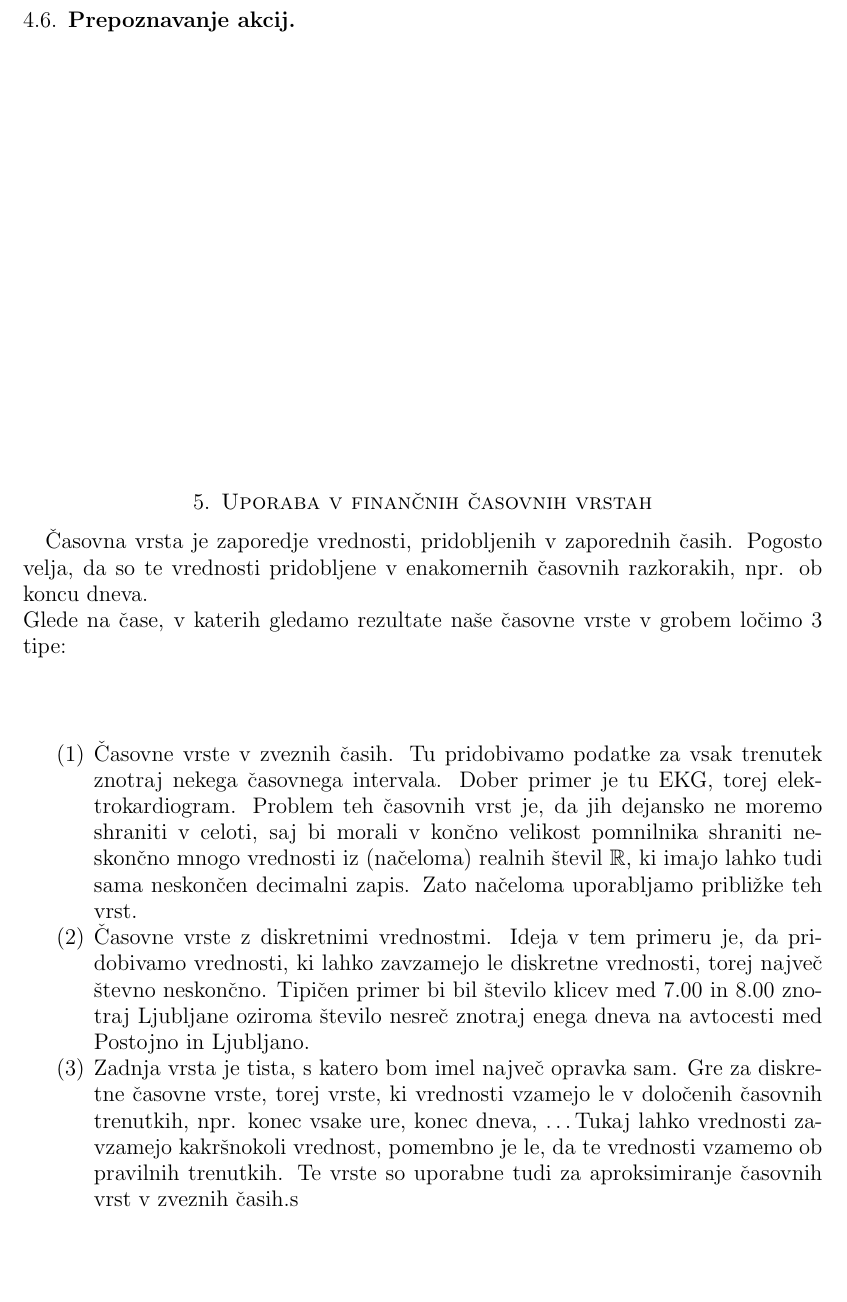
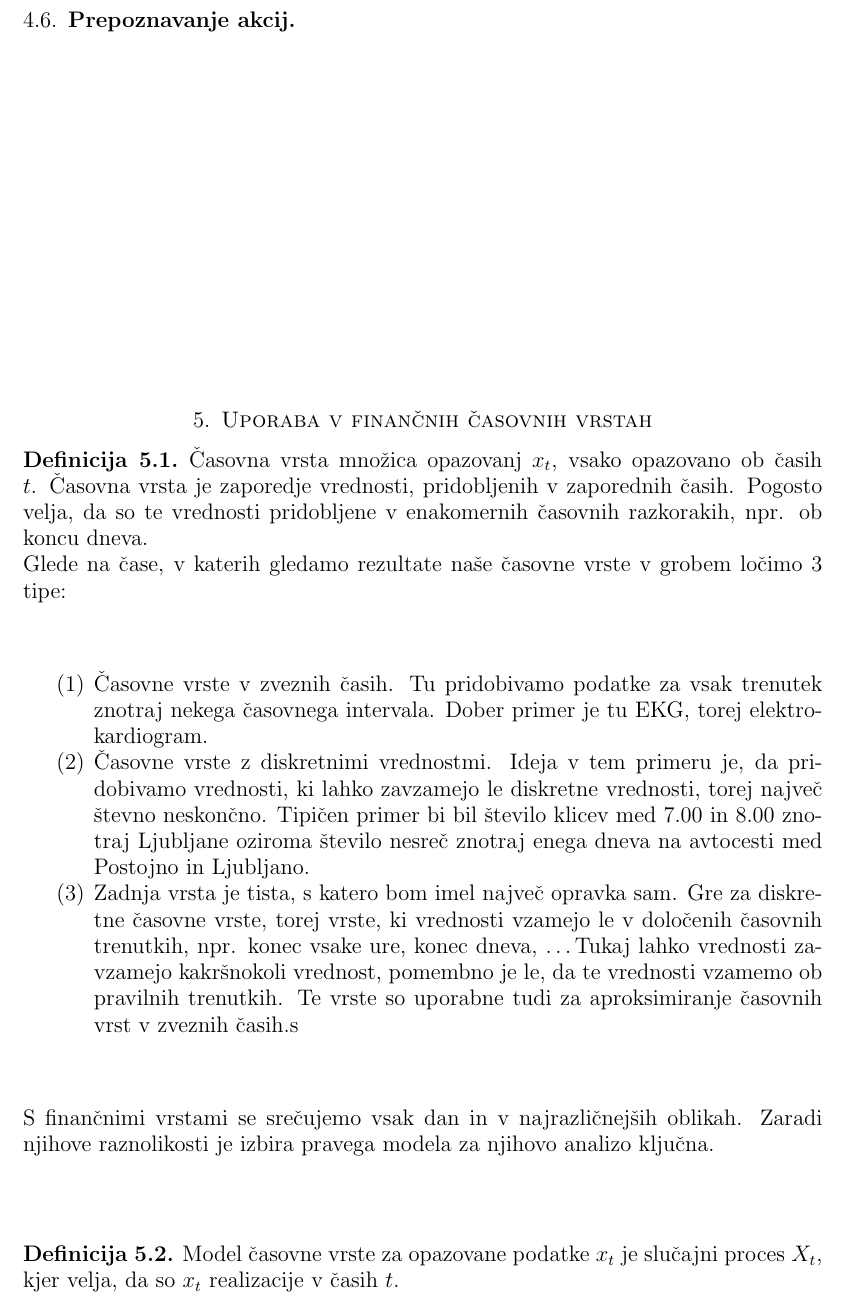
Before and after one commit to mpracek/Diploma, a LaTeX paper (dipl-sem-martin-pracek.tex): part of page 11 of 13, cut so that both start at the same text, the shorter picture padded with empty space. Compiled offline with pdfLaTeX; the source files are stored in an older character set and shown here as Unicode.

Commit message:
txs auto checkin

```diff
--- a/dipl-sem-martin-pracek.tex
+++ b/dipl-sem-martin-pracek.tex
@@ -307,13 +307,20 @@
 \pagebreak
 \section{Uporaba v finančnih časovnih vrstah}
 %time analysis
+\definicija{Časovna vrsta} množica opazovanj $x_t$, vsako opazovano ob časih $t$.
 Časovna vrsta je zaporedje vrednosti, pridobljenih v zaporednih časih. Pogosto velja, da so te vrednosti pridobljene v enakomernih časovnih razkorakih, npr. ob koncu dneva. \\
 Glede na čase, v katerih gledamo rezultate naše časovne vrste v grobem ločimo $3$ tipe:
 \begin{enumerate}
-	\item Časovne vrste v zveznih časih. Tu pridobivamo podatke za vsak trenutek znotraj nekega časovnega intervala. Dober primer je tu EKG, torej elektrokardiogram. Problem teh časovnih vrst je, da jih dejansko ne moremo shraniti v celoti, saj bi morali v končno velikost pomnilnika shraniti neskončno mnogo vrednosti iz (načeloma) realnih števil $\mathbb{R}$, ki imajo lahko tudi sama neskončen decimalni zapis. Zato načeloma uporabljamo približke teh vrst.
+	\item Časovne vrste v zveznih časih. Tu pridobivamo podatke za vsak trenutek znotraj nekega časovnega intervala. Dober primer je tu EKG, torej elektrokardiogram.
+
+	 %Poišči še kakšen primer za zvezen čas
+
+	 %Problem teh časovnih vrst je, da jih dejansko ne moremo shraniti v celoti, saj bi morali v končno velikost pomnilnika shraniti neskončno mnogo vrednosti iz (načeloma) realnih števil $\mathbb{R}$, ki imajo lahko tudi sama neskončen decimalni zapis. Zato navadno uporabljamo približke teh vrst.
 	\item Časovne vrste z diskretnimi vrednostmi. Ideja v tem primeru je, da pridobivamo vrednosti, ki lahko zavzamejo le diskretne vrednosti, torej največ števno neskončno. Tipičen primer bi bil število klicev med $7.00$ in $8.00$ znotraj Ljubljane oziroma število nesreč znotraj enega dneva na avtocesti med Postojno in Ljubljano.
 	\item Zadnja vrsta je tista, s katero bom imel največ opravka sam. Gre za diskretne časovne vrste, torej vrste, ki vrednosti vzamejo le v določenih časovnih trenutkih, npr. konec vsake ure, konec dneva, \ldots Tukaj lahko vrednosti zavzamejo kakršnokoli vrednost, pomembno je le, da te vrednosti vzamemo ob pravilnih trenutkih. Te vrste so uporabne tudi za aproksimiranje časovnih vrst v zveznih časih.s
 \end{enumerate}
+S finančnimi vrstami se srečujemo vsak dan in v najrazličnejših oblikah. Zaradi njihove raznolikosti je izbira pravega modela za njihovo analizo ključna.
+\definicija{Model časovne vrste} za opazovane podatke ${x_t}$ je slučajni proces $X_t$, kjer velja, da so $x_t$ realizacije v časih $t$.
 %definicija finančne časovne vrste
 %kako HMM apliciramo v časovne vrste
 %posebnosti finančnih časovnih vrst
```
